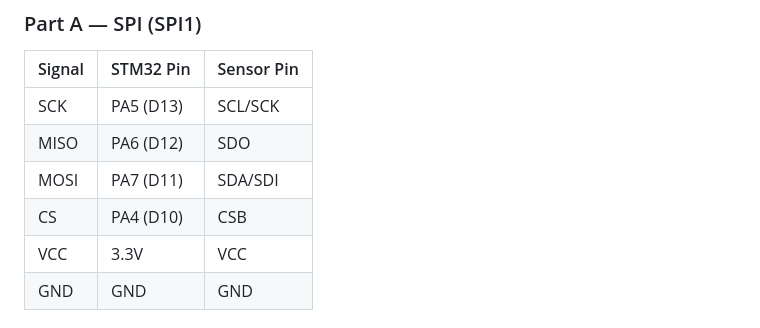
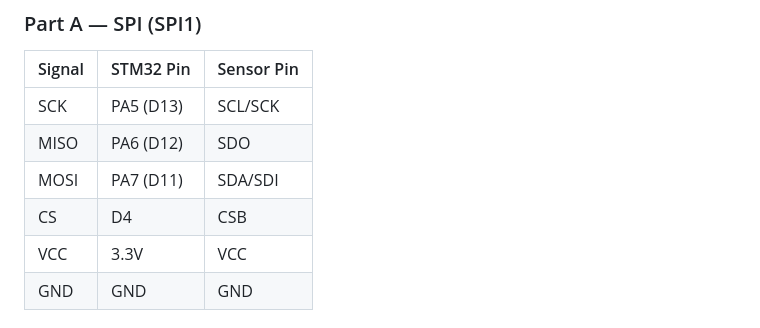
Before and after one commit to Shuchita-Islam-Shuvra/Microcontroller-Lab-STM32, a Markdown page: Assignment 3/ReadMe.md, the part around the change. GitHub-like rendering.

```diff
--- a/Assignment 3/ReadMe.md
+++ b/Assignment 3/ReadMe.md
@@ -39,7 +39,7 @@ Assignment 3/
 | SCK    | PA5 (D13) | SCL/SCK    |
 | MISO   | PA6 (D12) | SDO        |
 | MOSI   | PA7 (D11) | SDA/SDI    |
-| CS     | PA4 (D10) | CSB        |
+| CS     | D4        | CSB        |
 | VCC    | 3.3V      | VCC        |
 | GND    | GND       | GND        |
 
```
